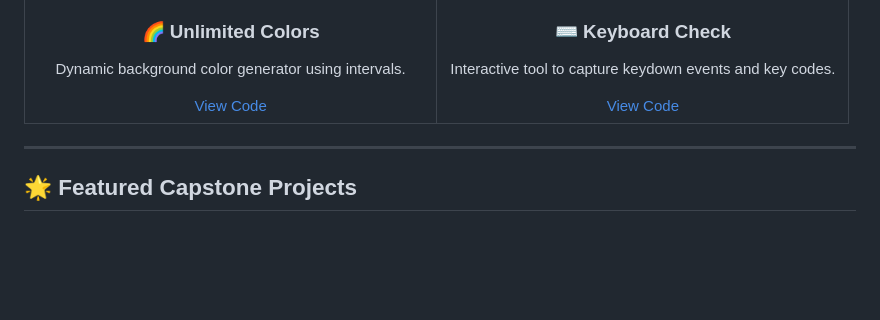
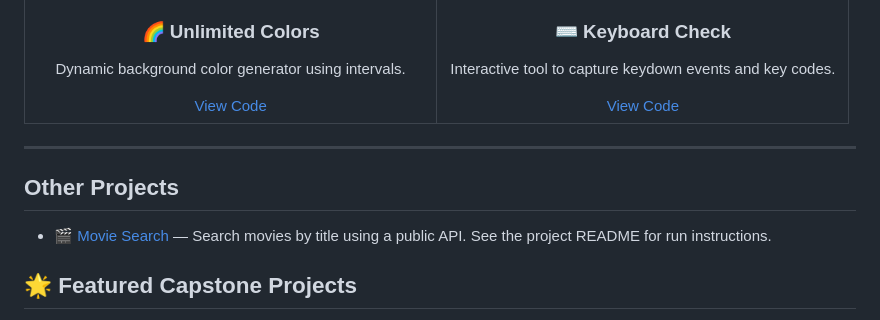
Before and after one commit to harsh-pratap-singh-rathore/JavaScript---Learning-Daily, a Markdown page: README.md, the part around the change. Drawn GitHub-style; blank space fills up the shorter version.

Commit message:
Update root README: add Movie Search link

```diff
--- a/README.md
+++ b/README.md
@@ -73,6 +73,10 @@ Explore my hand-on applications built while learning the DOM:
 
 ---
 
+## Other Projects
+- [🎬 Movie Search](./Projects/Movie%20Search/) — Search movies by title using a public API. See the project README for run instructions.
+
+
 ## 🌟 Featured Capstone Projects
 Step up to more advanced, real-world applications featuring asynchronous API integration, state management, and luxury design aesthetics:
 
```
